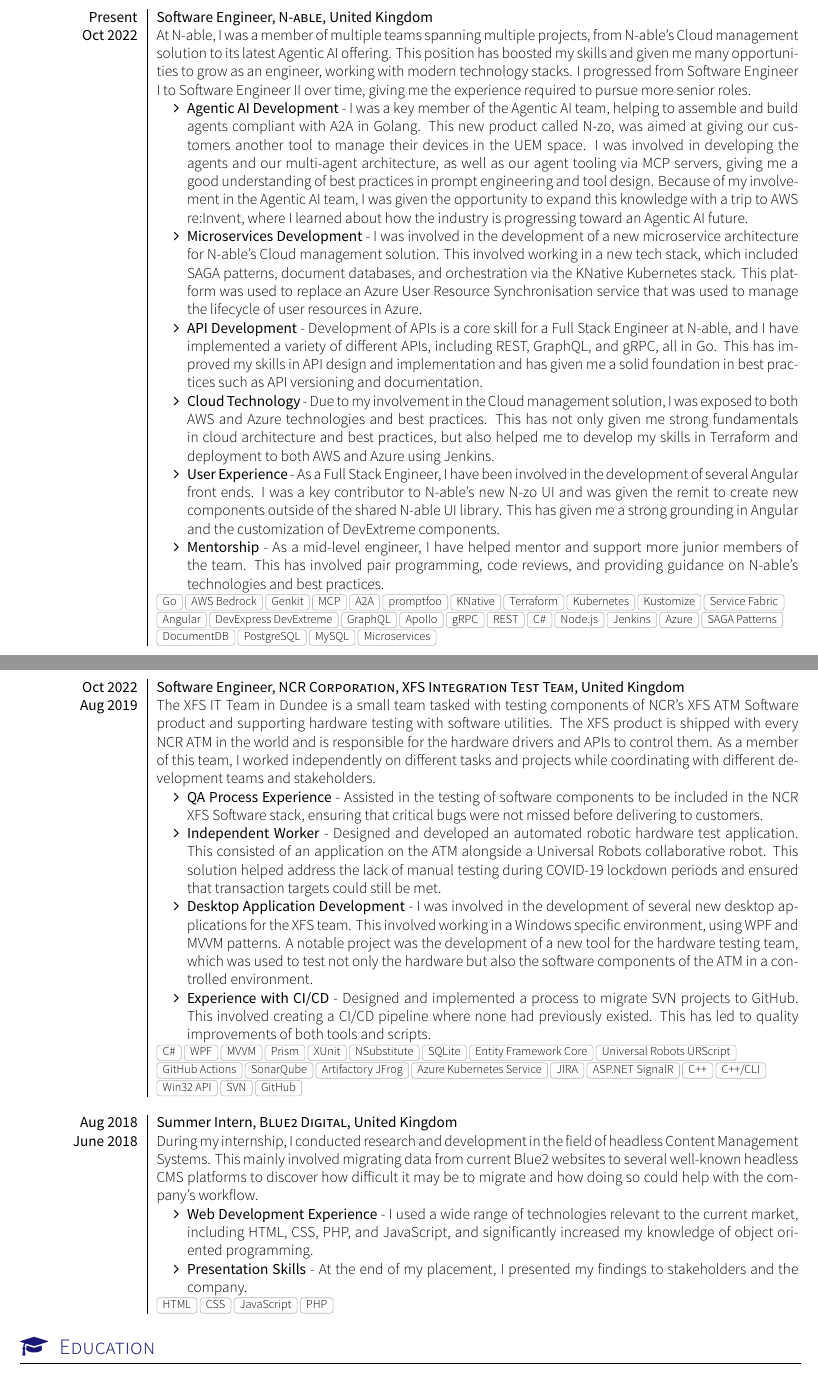
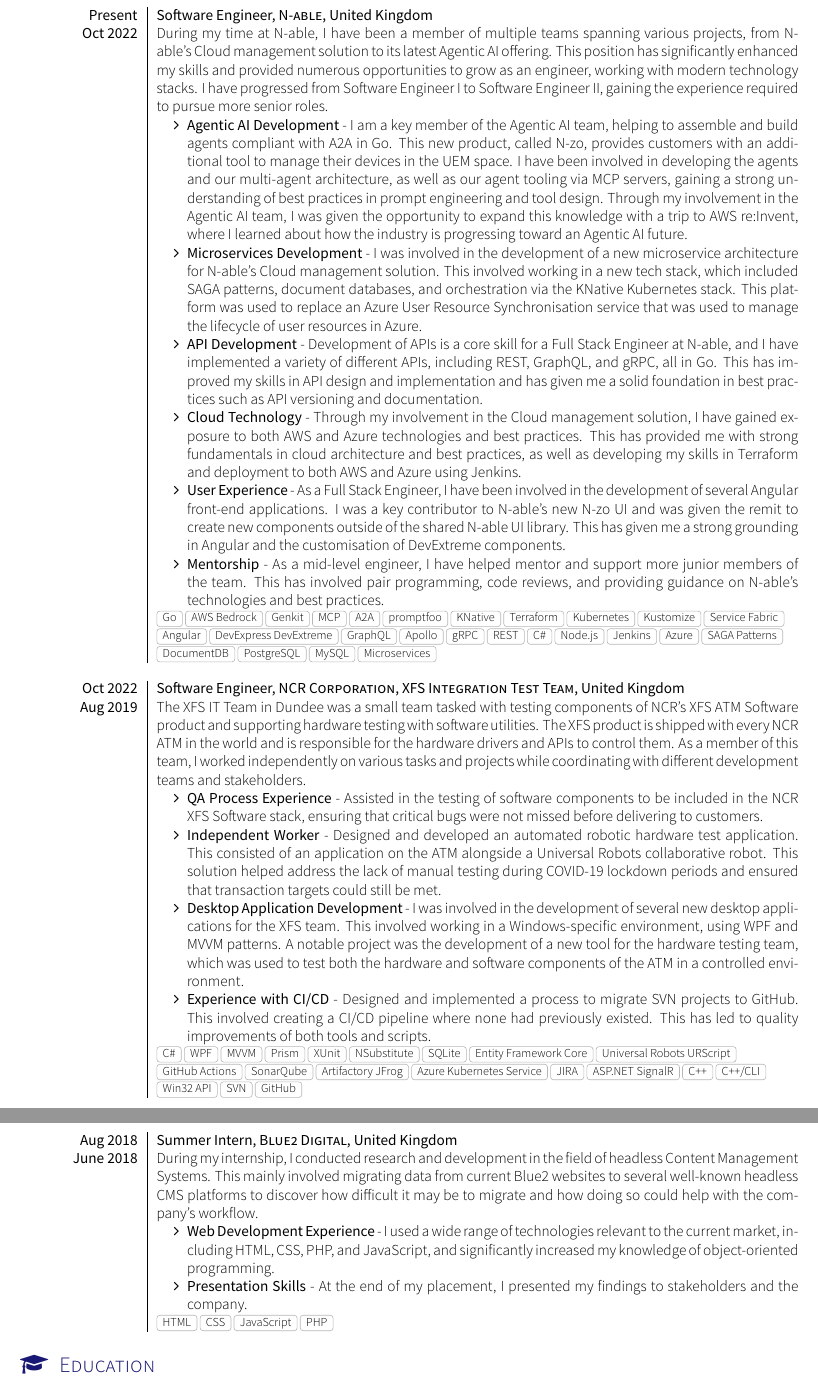
Before and after one commit to craigh33/cv, a LaTeX CV (cv/cv.tex, which reads cv/section_experience_short.tex): two parts of pages 1 and 2 of 2 before the commit and two parts of pages 2 and 3 of 3 after it, joined at a grey line, cut so that both start at the same text. Compiled offline with XeLaTeX; a missing font is replaced by an installed copy or a similar font; a LaTeX package or settings file that is missing is left out.

Commit message:
docs(experience): improve wording

```diff
--- a/cv/section_experience_short.tex
+++ b/cv/section_experience_short.tex
@@ -15,13 +15,13 @@
   \experience
     {Present}   {Software Engineer}{N-able}{United Kingdom}
     {Oct 2022} {
-                      At N-able, I was a member of multiple teams spanning multiple projects, from N-able's Cloud management solution to its latest Agentic AI offering. This position has boosted my skills and given me many opportunities to grow as an engineer, working with modern technology stacks. I progressed from Software Engineer I to Software Engineer II over time, giving me the experience required to pursue more senior roles.
+                      During my time at N-able, I have been a member of multiple teams spanning various projects, from N-able's Cloud management solution to its latest Agentic AI offering. This position has significantly enhanced my skills and provided numerous opportunities to grow as an engineer, working with modern technology stacks. I have progressed from Software Engineer I to Software Engineer II, gaining the experience required to pursue more senior roles.
                       \begin{itemize}
-                        \item \textbf{Agentic AI Development} - I was a key member of the Agentic AI team, helping to assemble and build agents compliant with A2A in Golang. This new product called N-zo, was aimed at giving our customers another tool to manage their devices in the UEM space. I was involved in developing the agents and our multi-agent architecture, as well as our agent tooling via MCP servers, giving me a good understanding of best practices in prompt engineering and tool design. Because of my involvement in the Agentic AI team, I was given the opportunity to expand this knowledge with a trip to AWS re:Invent, where I learned about how the industry is progressing toward an Agentic AI future.
+                        \item \textbf{Agentic AI Development} - I am a key member of the Agentic AI team, helping to assemble and build agents compliant with A2A in Go. This new product, called N-zo, provides customers with an additional tool to manage their devices in the UEM space. I have been involved in developing the agents and our multi-agent architecture, as well as our agent tooling via MCP servers, gaining a strong understanding of best practices in prompt engineering and tool design. Through my involvement in the Agentic AI team, I was given the opportunity to expand this knowledge with a trip to AWS re:Invent, where I learned about how the industry is progressing toward an Agentic AI future.
                         \item \textbf{Microservices Development} - I was involved in the development of a new microservice architecture for N-able's Cloud management solution. This involved working in a new tech stack, which included SAGA patterns, document databases, and orchestration via the KNative Kubernetes stack. This platform was used to replace an Azure User Resource Synchronisation service that was used to manage the lifecycle of user resources in Azure.
                         \item \textbf{API Development} - Development of APIs is a core skill for a Full Stack Engineer at N-able, and I have implemented a variety of different APIs, including REST, GraphQL, and gRPC, all in Go. This has improved my skills in API design and implementation and has given me a solid foundation in best practices such as API versioning and documentation.
-                        \item \textbf{Cloud Technology} - Due to my involvement in the Cloud management solution, I was exposed to both AWS and Azure technologies and best practices. This has not only given me strong fundamentals in cloud architecture and best practices, but also helped me to develop my skills in Terraform and deployment to both AWS and Azure using Jenkins.
-                        \item \textbf{User Experience} - As a Full Stack Engineer, I have been involved in the development of several Angular front ends. I was a key contributor to N-able's new N-zo UI and was given the remit to create new components outside of the shared N-able UI library. This has given me a strong grounding in Angular and the customization of DevExtreme components.
+                        \item \textbf{Cloud Technology} - Through my involvement in the Cloud management solution, I have gained exposure to both AWS and Azure technologies and best practices. This has provided me with strong fundamentals in cloud architecture and best practices, as well as developing my skills in Terraform and deployment to both AWS and Azure using Jenkins.
+                        \item \textbf{User Experience} - As a Full Stack Engineer, I have been involved in the development of several Angular front-end applications. I was a key contributor to N-able's new N-zo UI and was given the remit to create new components outside of the shared N-able UI library. This has given me a strong grounding in Angular and the customisation of DevExtreme components.
                         \item \textbf{Mentorship} - As a mid-level engineer, I have helped mentor and support more junior members of the team. This has involved pair programming, code reviews, and providing guidance on N-able's technologies and best practices.
                       \end{itemize}
                     }
@@ -30,11 +30,11 @@
   \experience
     {Oct 2022} {Software Engineer}{NCR Corporation, XFS Integration Test Team}{United Kingdom}
     {Aug 2019}    {
-                      The XFS IT Team in Dundee is a small team tasked with testing components of NCR's XFS ATM Software product and supporting hardware testing with software utilities. The XFS product is shipped with every NCR ATM in the world and is responsible for the hardware drivers and APIs to control them. As a member of this team, I worked independently on different tasks and projects while coordinating with different development teams and stakeholders.
+                      The XFS IT Team in Dundee was a small team tasked with testing components of NCR's XFS ATM Software product and supporting hardware testing with software utilities. The XFS product is shipped with every NCR ATM in the world and is responsible for the hardware drivers and APIs to control them. As a member of this team, I worked independently on various tasks and projects while coordinating with different development teams and stakeholders.
                       \begin{itemize}
                         \item \textbf{QA Process Experience} - Assisted in the testing of software components to be included in the NCR XFS Software stack, ensuring that critical bugs were not missed before delivering to customers.
                         \item \textbf{Independent Worker} - Designed and developed an automated robotic hardware test application. This consisted of an application on the ATM alongside a Universal Robots collaborative robot. This solution helped address the lack of manual testing during COVID-19 lockdown periods and ensured that transaction targets could still be met.
-                        \item \textbf{Desktop Application Development} - I was involved in the development of several new desktop applications for the XFS team. This involved working in a Windows specific environment, using WPF and MVVM patterns. A notable project was the development of a new tool for the hardware testing team, which was used to test not only the hardware but also the software components of the ATM in a controlled environment.
+                        \item \textbf{Desktop Application Development} - I was involved in the development of several new desktop applications for the XFS team. This involved working in a Windows-specific environment, using WPF and MVVM patterns. A notable project was the development of a new tool for the hardware testing team, which was used to test both the hardware and software components of the ATM in a controlled environment.
                         \item \textbf{Experience with CI/CD} - Designed and implemented a process to migrate SVN projects to GitHub. This involved creating a CI/CD pipeline where none had previously existed. This has led to quality improvements of both tools and scripts.
                       \end{itemize}
                     }
@@ -45,7 +45,7 @@
     {June 2018}    {
                       During my internship, I conducted research and development in the field of headless Content Management Systems. This mainly involved migrating data from current Blue2 websites to several well-known headless CMS platforms to discover how difficult it may be to migrate and how doing so could help with the company's workflow.
                       \begin{itemize}
-                        \item \textbf{Web Development Experience} - I used a wide range of technologies relevant to the current market, including HTML, CSS, PHP, and JavaScript, and significantly increased my knowledge of object oriented programming.
+                        \item \textbf{Web Development Experience} - I used a wide range of technologies relevant to the current market, including HTML, CSS, PHP, and JavaScript, and significantly increased my knowledge of object-oriented programming.
                         \item \textbf{Presentation Skills} - At the end of my placement, I presented my findings to stakeholders and the company.
                       \end{itemize}
                     }
```
